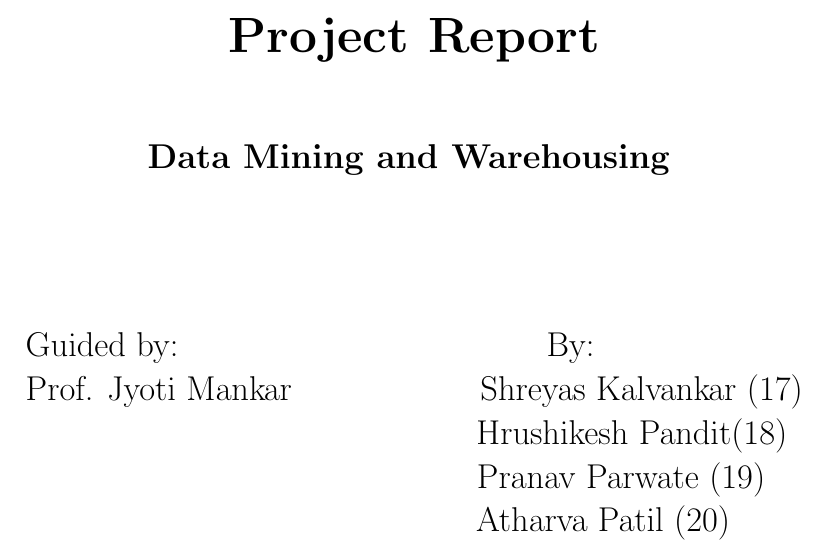
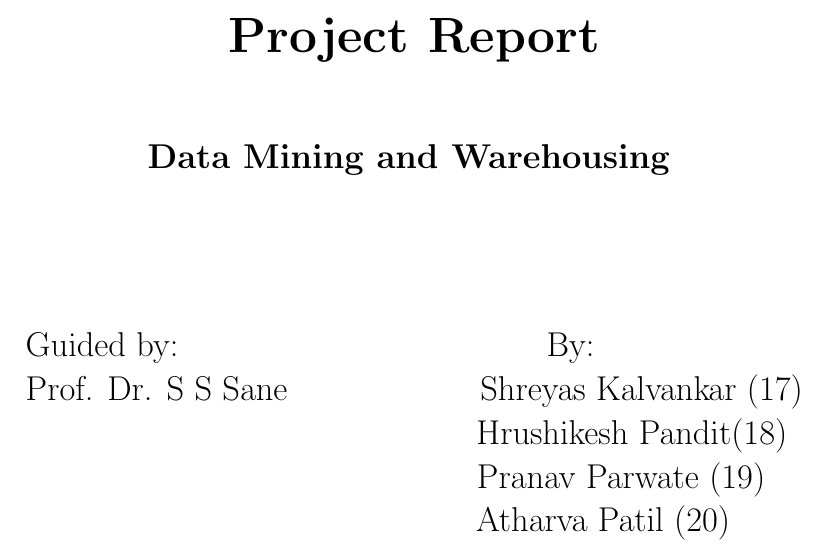
Before and after one commit to Atharva1701/DMW, a LaTeX document (Report/report.tex, which reads Report/title.tex): part of page 1 of 13, cut so that both start at the same text. Compiled offline with pdfLaTeX.

Commit message:
Update title.tex

```diff
--- a/Report/title.tex
+++ b/Report/title.tex
@@ -16,7 +16,7 @@
 
         \Large
         Guided by:                  \hfill                 By: \hspace*{1.35in} \\
-        Prof. Jyoti Mankar     \hfill           Shreyas Kalvankar (17)\\
+        Prof. Dr. S S Sane     \hfill           Shreyas Kalvankar (17)\\
         				\hspace{2.95 in}			 Hrushikesh Pandit(18)\\
         				\hspace{2.8 in}			 Pranav Parwate (19)\\
         				\hspace{2.55 in}			 Atharva Patil (20)\\
```
